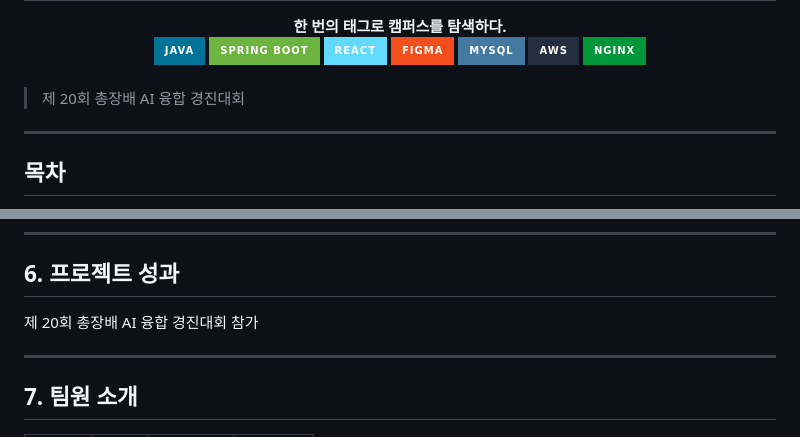
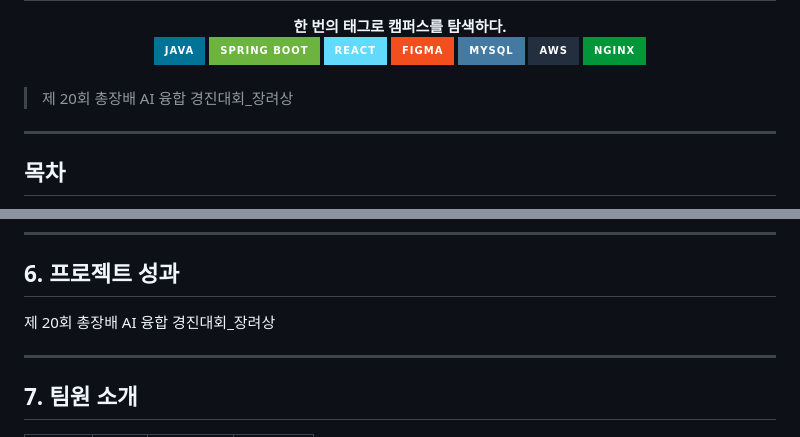
Before and after one commit to jisu217/uninavi, a Markdown page: README.md, 2 parts joined by grey strips. GitHub-like rendering; badges without logos.

```diff
--- a/README.md
+++ b/README.md
@@ -16,7 +16,7 @@
 
 <br>
 
-> 제 20회 총장배 AI 융합 경진대회
+> 제 20회 총장배 AI 융합 경진대회_장려상
 
 ---
 
@@ -143,7 +143,7 @@
 
 ## 6. 프로젝트 성과
 
-제 20회 총장배 AI 융합 경진대회 참가
+제 20회 총장배 AI 융합 경진대회_장려상
 
 ---
 
```
